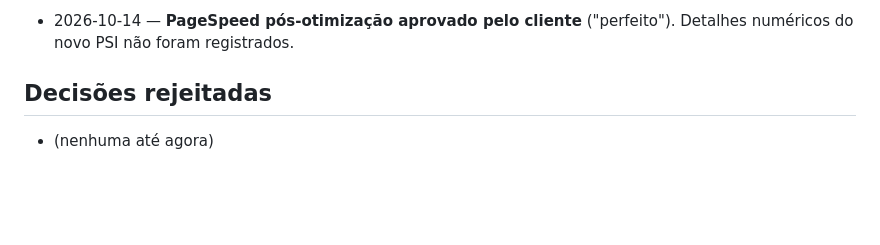
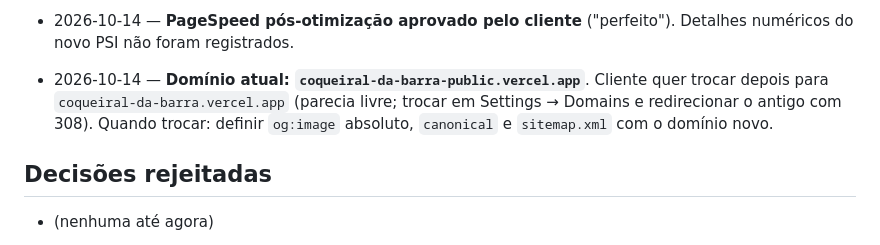
Before and after one commit to neliocastro/coqueiral-da-barra, a Markdown page: memoria.md, the part around the change. Rendered like a GitHub page; blank space fills up the shorter version.

Commit message:
Registra domínio atual e plano de troca
Co-Authored-By: Claude Sonnet 5.5 <noreply@anthropic.com>

```diff
--- a/memoria.md
+++ b/memoria.md
@@ -50,6 +50,8 @@ Checar disponibilidade de domínio/marca e evitar confusão com Sirinhaém (PE)
 - 2026-10-14 — **Vercel Web Analytics adicionado** (pedido do cliente): `<script defer src="/_vercel/insights/script.js">` no fim do `index.html`. Não usa o pacote `@vercel/analytics` (o passo "React/Next.js" do painel não se aplica a site estático). Compatível com a CSP atual (mesma origem). O script só existe no deploy; localmente retorna 404 (normal). Falta habilitar o Analytics no painel da Vercel.
 
 - 2026-10-14 — **PageSpeed pós-otimização aprovado pelo cliente** ("perfeito"). Detalhes numéricos do novo PSI não foram registrados.
+
+- 2026-10-14 — **Domínio atual: `coqueiral-da-barra-public.vercel.app`**. Cliente quer trocar depois para `coqueiral-da-barra.vercel.app` (parecia livre; trocar em Settings → Domains e redirecionar o antigo com 308). Quando trocar: definir `og:image` absoluto, `canonical` e `sitemap.xml` com o domínio novo.
 
 ## Decisões rejeitadas
 - (nenhuma até agora)
```
